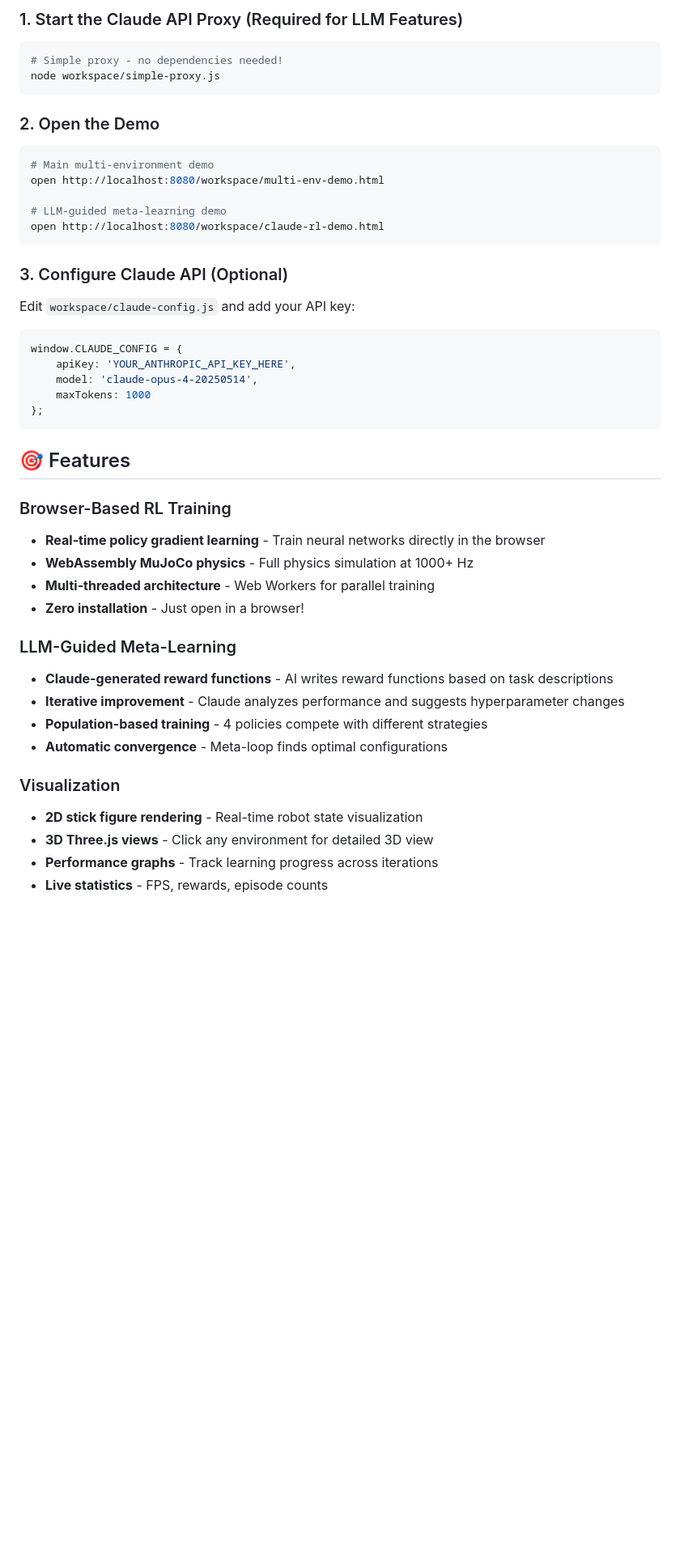
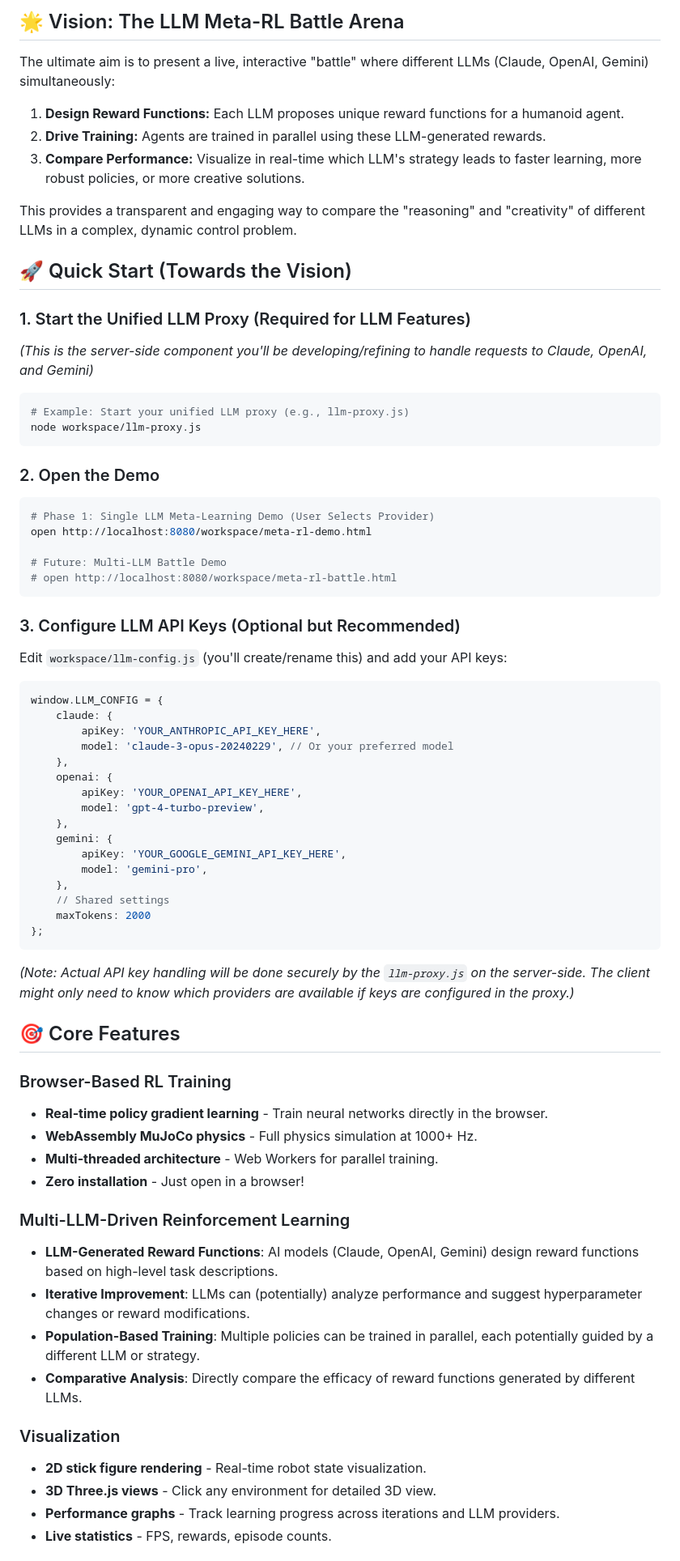
Before and after one commit to ninjaa/web-mujoco-gym, a Markdown page: README.md, the part around the change printed below. Shown: that part at 81% size. Rendered like a GitHub page; blank space fills up the shorter version.

````diff
--- a/README.md
+++ b/README.md
@@ -10,46 +10,70 @@ A groundbreaking browser-based reinforcement learning framework that uses LLMs (
 
-### 1. Start the Claude API Proxy (Required for LLM Features)
+## 🌟 Vision: The LLM Meta-RL Battle Arena
+
+The ultimate aim is to present a live, interactive "battle" where different LLMs (Claude, OpenAI, Gemini) simultaneously:
+1.  **Design Reward Functions:** Each LLM proposes unique reward functions for a humanoid agent.
+2.  **Drive Training:** Agents are trained in parallel using these LLM-generated rewards.
+3.  **Compare Performance:** Visualize in real-time which LLM's strategy leads to faster learning, more robust policies, or more creative solutions.
+
+This provides a transparent and engaging way to compare the "reasoning" and "creativity" of different LLMs in a complex, dynamic control problem.
+
+## 🚀 Quick Start (Towards the Vision)
+
+### 1. Start the Unified LLM Proxy (Required for LLM Features)
+*(This is the server-side component you'll be developing/refining to handle requests to Claude, OpenAI, and Gemini)*
 ```bash
-# Simple proxy - no dependencies needed!
-node workspace/simple-proxy.js
+# Example: Start your unified LLM proxy (e.g., llm-proxy.js)
+node workspace/llm-proxy.js
 ```
 
 ### 2. Open the Demo
 ```bash
-# Main multi-environment demo
-open http://localhost:8080/workspace/multi-env-demo.html
+# Phase 1: Single LLM Meta-Learning Demo (User Selects Provider)
+open http://localhost:8080/workspace/meta-rl-demo.html
 
-# LLM-guided meta-learning demo
-open http://localhost:8080/workspace/claude-rl-demo.html
+# Future: Multi-LLM Battle Demo
+# open http://localhost:8080/workspace/meta-rl-battle.html
 ```
 
-### 3. Configure Claude API (Optional)
-Edit `workspace/claude-config.js` and add your API key:
+### 3. Configure LLM API Keys (Optional but Recommended)
+Edit `workspace/llm-config.js` (you'll create/rename this) and add your API keys:
 ```javascript
-window.CLAUDE_CONFIG = {
-    apiKey: 'YOUR_ANTHROPIC_API_KEY_HERE',
-    model: 'claude-opus-4-20250514',
-    maxTokens: 1000
+window.LLM_CONFIG = {
+    claude: {
+        apiKey: 'YOUR_ANTHROPIC_API_KEY_HERE',
+        model: 'claude-3-opus-20240229', // Or your preferred model
+    },
+    openai: {
+        apiKey: 'YOUR_OPENAI_API_KEY_HERE',
+        model: 'gpt-4-turbo-preview',
+    },
+    gemini: {
+        apiKey: 'YOUR_GOOGLE_GEMINI_API_KEY_HERE',
+        model: 'gemini-pro',
+    },
+    // Shared settings
+    maxTokens: 2000
 };
 ```
+*(Note: Actual API key handling will be done securely by the `llm-proxy.js` on the server-side. The client might only need to know which providers are available if keys are configured in the proxy.)*
 
-## 🎯 Features
+## 🎯 Core Features
 
 ### Browser-Based RL Training
-- **Real-time policy gradient learning** - Train neural networks directly in the browser
-- **WebAssembly MuJoCo physics** - Full physics simulation at 1000+ Hz
-- **Multi-threaded architecture** - Web Workers for parallel training
+- **Real-time policy gradient learning** - Train neural networks directly in the browser.
+- **WebAssembly MuJoCo physics** - Full physics simulation at 1000+ Hz.
+- **Multi-threaded architecture** - Web Workers for parallel training.
 - **Zero installation** - Just open in a browser!
 
-### LLM-Guided Meta-Learning
-- **Claude-generated reward functions** - AI writes reward functions based on task descriptions
-- **Iterative improvement** - Claude analyzes performance and suggests hyperparameter changes
-- **Population-based training** - 4 policies compete with different strategies
-- **Automatic convergence** - Meta-loop finds optimal configurations
+### Multi-LLM-Driven Reinforcement Learning
+- **LLM-Generated Reward Functions**: AI models (Claude, OpenAI, Gemini) design reward functions based on high-level task descriptions.
+- **Iterative Improvement**: LLMs can (potentially) analyze performance and suggest hyperparameter changes or reward modifications.
+- **Population-Based Training**: Multiple policies can be trained in parallel, each potentially guided by a different LLM or strategy.
+- **Comparative Analysis**: Directly compare the efficacy of reward functions generated by different LLMs.
 
 ### Visualization
-- **2D stick figure rendering** - Real-time robot state visualization
-- **3D Three.js views** - Click any environment for detailed 3D view
-- **Performance graphs** - Track learning progress across iterations
-- **Live statistics** - FPS, rewards, episode counts
+- **2D stick figure rendering** - Real-time robot state visualization.
+- **3D Three.js views** - Click any environment for detailed 3D view.
+- **Performance graphs** - Track learning progress across iterations and LLM providers.
+- **Live statistics** - FPS, rewards, episode counts.
 
````
Also changed, not shown: other parts of README.md (+104 -178 lines), workspace/RL_SYSTEM_OVERVIEW.md (added, +122 -0 lines), workspace/assets/LLM-SCENE-GENERATION-VISION.md (added, +146 -0 lines).
